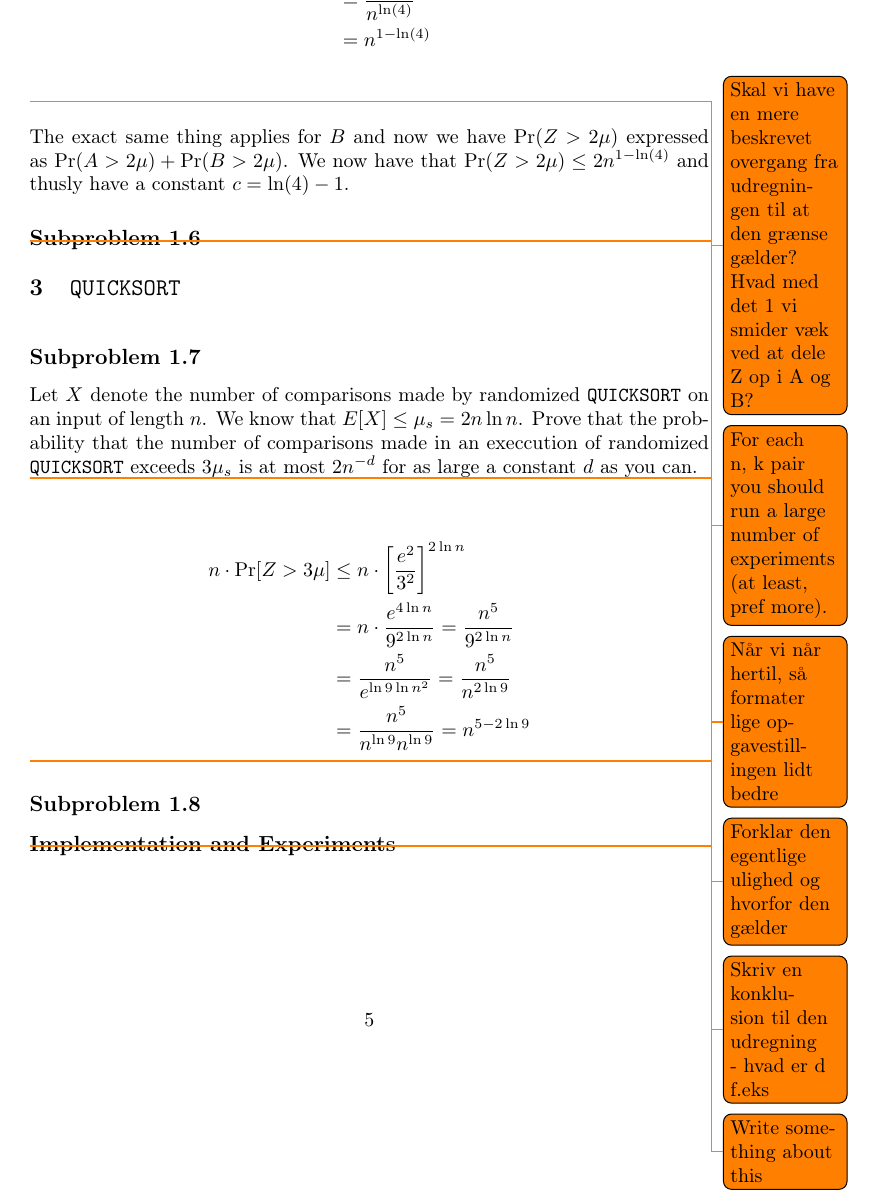
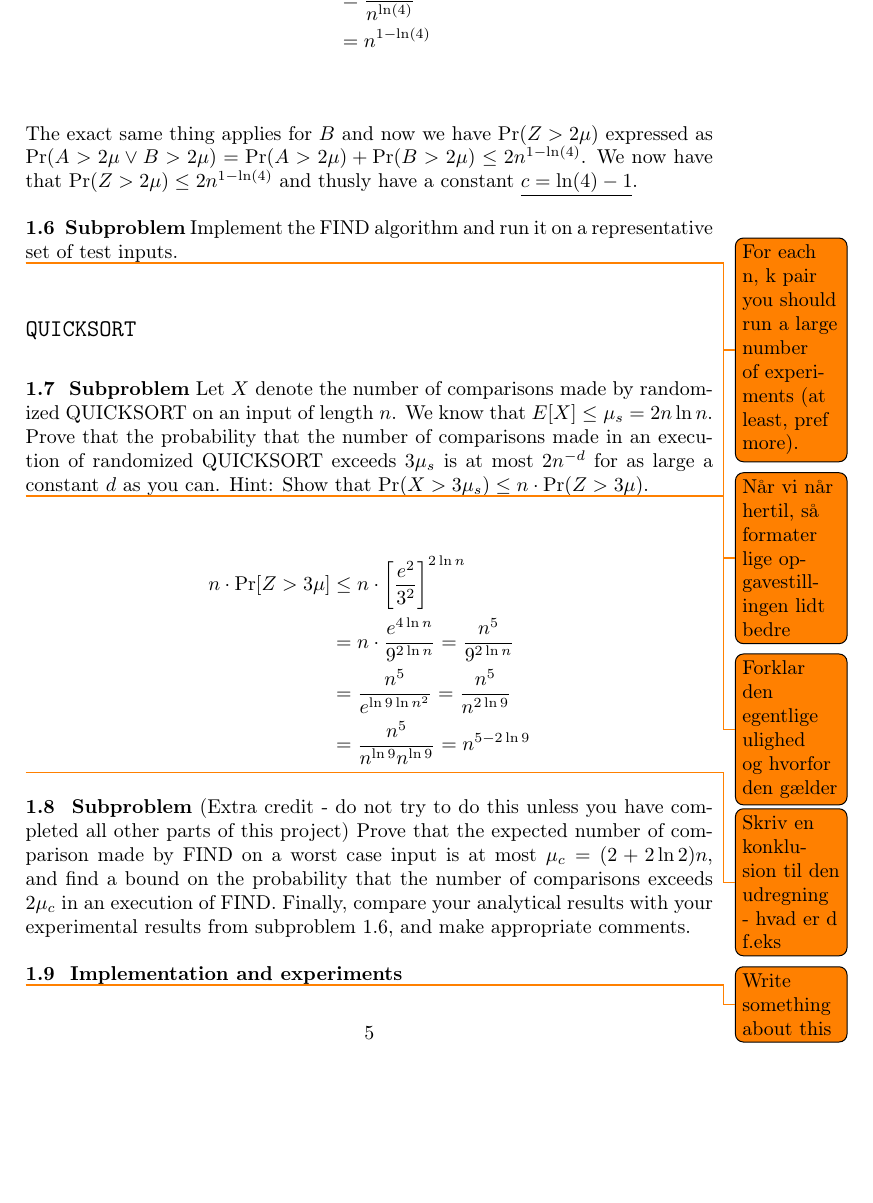
Before and after one commit to madsravn/randomized, a LaTeX document (project1/report/report1.tex): part of page 5 of 5, cut so that both start at the same text, the shorter picture padded with empty space. Compiled offline with pdfLaTeX.

Commit message:
ryddet op i rapport

```diff
--- a/project1/report/report1.tex
+++ b/project1/report/report1.tex
@@ -1,4 +1,4 @@
-\documentclass[article,a4paper,oneside]{memoir}
+\documentclass[article,a4paper,oneside]{article}
 %% Math stuffs
 \usepackage[utf8]{inputenc}
 \usepackage[english]{babel}
@@ -131,19 +134,23 @@ $$\Pr \left( X > (1+\delta)\mu \right) < \left[ \frac{e^\delta}{(1+\delta)^{1+\d
   &= n^{1-\ln (4)}\\
 \end{align*}
 
-\todo{Skal vi have en mere beskrevet overgang fra udregningen til at den grænse gælder? Hvad med det 1 vi smider væk ved at dele Z op i A og B?}
-The exact same thing applies for $B$ and now we have $\Pr ( Z > 2\mu)$ expressed as $\Pr ( A > 2\mu) + \Pr( B > 2\mu)$. We now have that $\Pr ( Z > 2\mu) \leq 2n^{1-\ln(4)}$ and thusly have a constant $c=\ln(4)-1$.
+The exact same thing applies for $B$ and now we have $\Pr ( Z > 2\mu)$ expressed as $ \Pr ( A > 2\mu \vee B > 2\mu) = \Pr ( A > 2\mu) + \Pr( B > 2\mu) \leq 2n^{1-\ln(4)}$. We now have that $\Pr ( Z > 2\mu) \leq 2n^{1-\ln(4)}$ and thusly have a constant $\underline{c=\ln(4)-1}$.
 
-
-\subsection{Subproblem 1.6}
+{\bf 1.6 \ Subproblem} Implement the FIND algorithm and run it on a
+representative set of test inputs.
 
 \todo{For each n, k pair you should run a large number of experiments (at least, pref more).}
 \todo{Når vi når hertil, så formater lige opgavestillingen lidt bedre}
 
-\chapter{\texttt{QUICKSORT}}
+\subsection*{\texttt{QUICKSORT}}
 
-\subsection{Subproblem 1.7}
-Let $X$ denote the number of comparisons made by randomized \texttt{QUICKSORT} on an input of length $n$. We know that $E[X] \leq \mu_s = 2n\ln n$. Prove that the probability that the number of comparisons made in an execcution of randomized \texttt{QUICKSORT} exceeds $3\mu_s$ is at most $2n^{-d}$ for as large a constant $d$ as you can.
+{\bf 1.7 \ Subproblem} Let $X$ denote the number of comparisons made by
+randomized QUICKSORT on an input of length $n$. We know that $E[X]
+\leq \mu_s= 2n\ln n$.  Prove that the probability that the number of
+comparisons made in an execution of randomized QUICKSORT exceeds
+$3\mu_s$ is at most $2n^{-d}$ for as large a constant $d$ as you can.
+Hint: Show that $\Pr(X>3\mu_s)\leq n\cdot\Pr(Z>3\mu)$.
+
 
 \todo{Forklar den egentlige ulighed og hvorfor den gælder}
 
@@ -155,8 +162,19 @@ n\cdot \Pr[Z>3\mu] &\leq n\cdot \left [ \frac{e^2}{3^2} \right ]^{2\ln n}\\
 \end{align*}
 
 \todo{Skriv en konklusion til den udregning - hvad er d f.eks}
-\subsection{Subproblem 1.8}
 
-\subsection{Implementation and Experiments}
+{\bf 1.8 \ Subproblem} (Extra credit - do not try to do this unless
+you have completed all other parts of this project) Prove
+that the expected number of comparison made by FIND on a worst case
+input is at most $\mu_c=(2+2\ln 2)n$, and find a bound on the
+probability that the number of comparisons exceeds $2\mu_c$ in an
+execution of FIND.  Finally, compare your analytical results with your
+experimental results from subproblem 1.6, and make appropriate
+comments.
+
+
+
+{\bf 1.9 \ Implementation and experiments}
+
 \todo{Write something about this}
 \end{document}
```
Also changed, not shown: project1/report/report1.tex (39 more changed lines).
